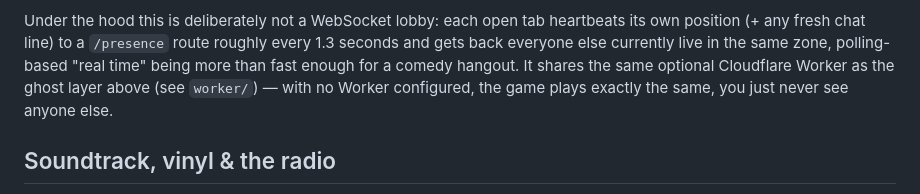
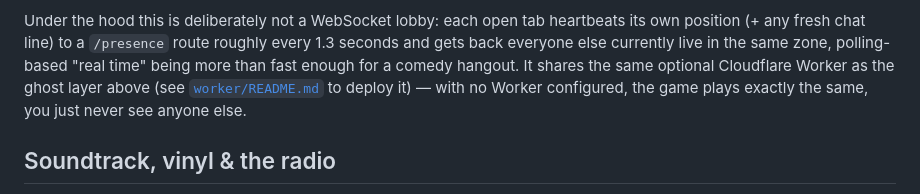
Before and after one commit to skari85/painter, a Markdown page: README.md, the part around the change. GitHub-like rendering.

```diff
--- a/README.md
+++ b/README.md
@@ -82,8 +82,9 @@ heartbeats its own position (+ any fresh chat line) to a `/presence` route
 roughly every 1.3 seconds and gets back everyone else currently live in the
 same zone, polling-based "real time" being more than fast enough for a
 comedy hangout. It shares the same optional Cloudflare Worker as the ghost
-layer above (see `worker/`) — with no Worker configured, the game plays
-exactly the same, you just never see anyone else.
+layer above (see [`worker/README.md`](worker/README.md) to deploy it) —
+with no Worker configured, the game plays exactly the same, you just never
+see anyone else.
 
 ## Soundtrack, vinyl & the radio
 
```
Also changed, not shown: worker/README.md (added, +150 -0 lines).
